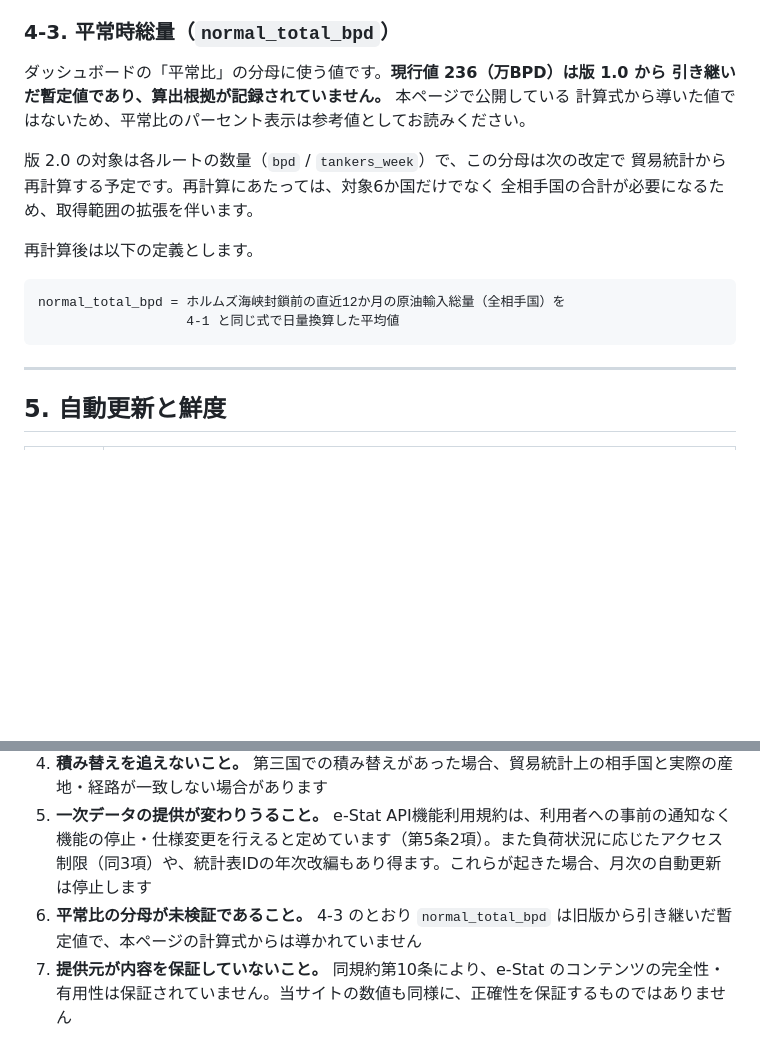
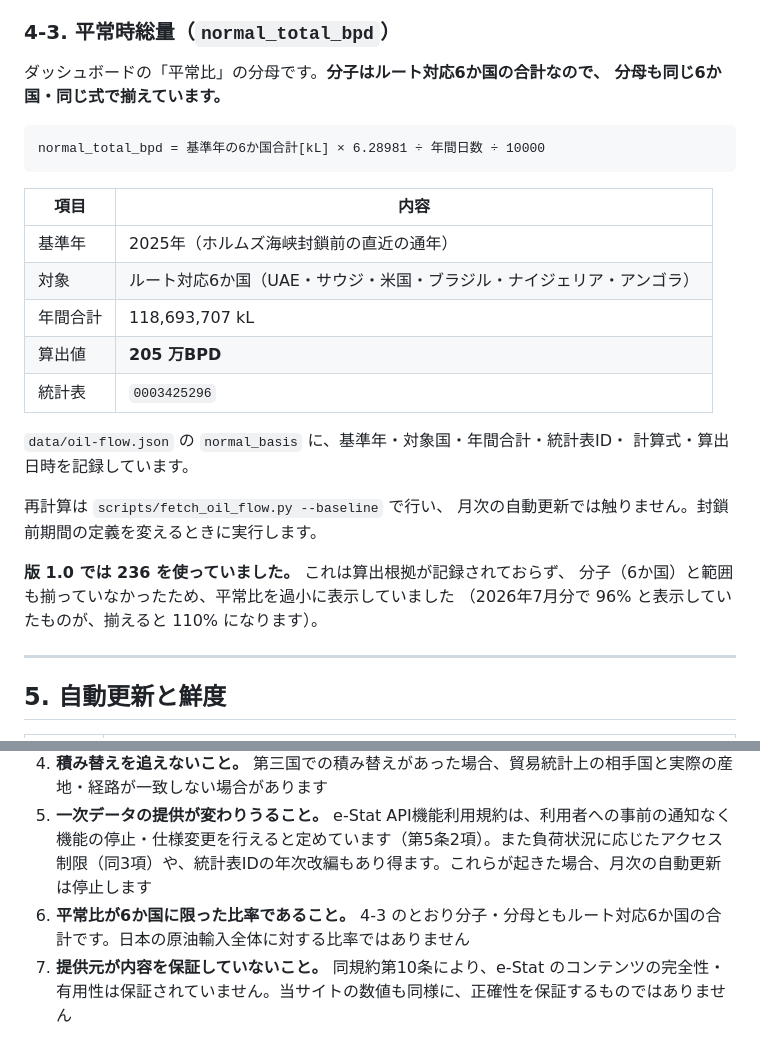
Before and after one commit to yattanda/hormuz-data-, a Markdown page: docs/oil-flow-method.md, 2 parts joined by grey strips. GitHub-like rendering; blank space fills up the shorter version.

Commit message:
docs: 平常時総量の算出方法を実装に合わせて確定させる
normal_total_bpd を基準年2025の6か国合計から算出する方式に変更したため、
暫定値である旨の記述を差し替え、基準年・年間合計・統計表ID・算出値を明記した。
版1.0 の 236 が平常比を過小表示していた点（96% → 110%）も記録した。

既知の限界は「分母が未検証」から「6か国に限った比率である」に置き換えた。

Co-Authored-By: Claude Opus 5 <noreply@anthropic.com>

````diff
--- a/docs/oil-flow-method.md
+++ b/docs/oil-flow-method.md
@@ -118,20 +118,30 @@ VLCC 換算の理論隻数です。実運用では船型が混在するため、
 
 ### 4-3. 平常時総量（`normal_total_bpd`）
 
-ダッシュボードの「平常比」の分母に使う値です。**現行値 236（万BPD）は版 1.0 から
-引き継いだ暫定値であり、算出根拠が記録されていません。** 本ページで公開している
-計算式から導いた値ではないため、平常比のパーセント表示は参考値としてお読みください。
-
-版 2.0 の対象は各ルートの数量（`bpd` / `tankers_week`）で、この分母は次の改定で
-貿易統計から再計算する予定です。再計算にあたっては、対象6か国だけでなく
-全相手国の合計が必要になるため、取得範囲の拡張を伴います。
-
-再計算後は以下の定義とします。
+ダッシュボードの「平常比」の分母です。**分子はルート対応6か国の合計なので、
+分母も同じ6か国・同じ式で揃えています。**
 
 ```
-normal_total_bpd = ホルムズ海峡封鎖前の直近12か月の原油輸入総量（全相手国）を
-                   4-1 と同じ式で日量換算した平均値
+normal_total_bpd = 基準年の6か国合計[kL] × 6.28981 ÷ 年間日数 ÷ 10000
 ```
+
+| 項目 | 内容 |
+|---|---|
+| 基準年 | 2025年（ホルムズ海峡封鎖前の直近の通年） |
+| 対象 | ルート対応6か国（UAE・サウジ・米国・ブラジル・ナイジェリア・アンゴラ） |
+| 年間合計 | 118,693,707 kL |
+| 算出値 | **205 万BPD** |
+| 統計表 | `0003425296` |
+
+`data/oil-flow.json` の `normal_basis` に、基準年・対象国・年間合計・統計表ID・
+計算式・算出日時を記録しています。
+
+再計算は `scripts/fetch_oil_flow.py --baseline` で行い、
+月次の自動更新では触りません。封鎖前期間の定義を変えるときに実行します。
+
+**版 1.0 では 236 を使っていました。** これは算出根拠が記録されておらず、
+分子（6か国）と範囲も揃っていなかったため、平常比を過小に表示していました
+（2026年7月分で 96% と表示していたものが、揃えると 110% になります）。
 
 ---
 
@@ -171,7 +181,7 @@ normal_total_bpd = ホルムズ海峡封鎖前の直近12か月の原油輸入
 3. **隻数は理論値であること。** 4-2 のとおり実隻数ではありません
 4. **積み替えを追えないこと。** 第三国での積み替えがあった場合、貿易統計上の相手国と実際の産地・経路が一致しない場合があります
 5. **一次データの提供が変わりうること。** e-Stat API機能利用規約は、利用者への事前の通知なく機能の停止・仕様変更を行えると定めています（第5条2項）。また負荷状況に応じたアクセス制限（同3項）や、統計表IDの年次改編もあり得ます。これらが起きた場合、月次の自動更新は停止します
-6. **平常比の分母が未検証であること。** 4-3 のとおり `normal_total_bpd` は旧版から引き継いだ暫定値で、本ページの計算式からは導かれていません
+6. **平常比が6か国に限った比率であること。** 4-3 のとおり分子・分母ともルート対応6か国の合計です。日本の原油輸入全体に対する比率ではありません
 7. **提供元が内容を保証していないこと。** 同規約第10条により、e-Stat のコンテンツの完全性・有用性は保証されていません。当サイトの数値も同様に、正確性を保証するものではありません
 
 ### 自動更新が止まった場合
````
